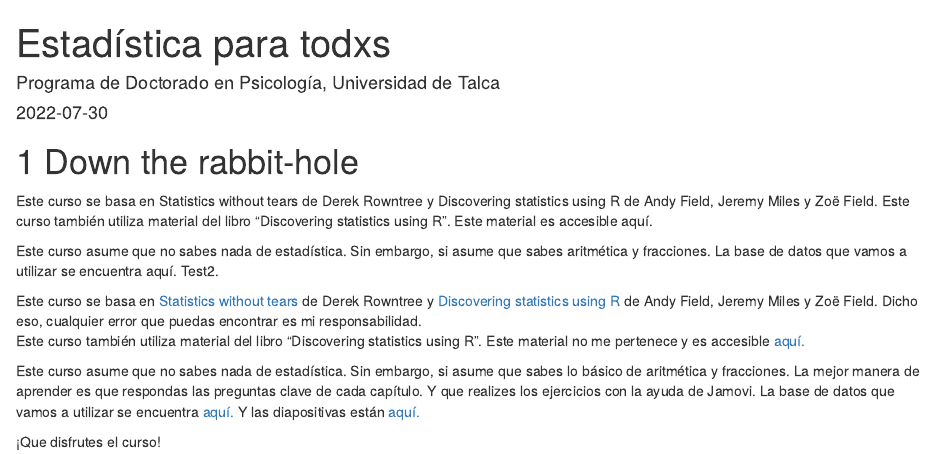
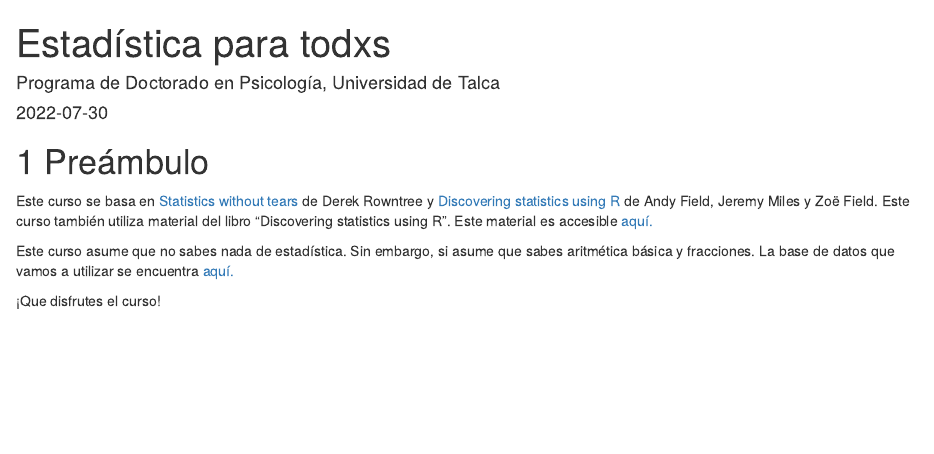
Before and after one commit to doctoradoenpsicologiautal/estadistica, an R Markdown document (index.Rmd): the page in a window 1100 px wide, from its top. Rendered offline with R 4.5, knitr and Pandoc, with nearby package versions; drawn as R Markdown's standard HTML page in place of the format the file asks for.

Commit message:
some changes

```diff
--- a/_bookdown.yml
+++ b/_bookdown.yml
@@ -5,4 +5,4 @@ edit: https://github.com/doctoradoenpsicologiautal/estadistica/edit/master/%s
 view: https://github.com/doctoradoenpsicologiautal/estadistica/blob/master/%s
 language:
   ui:
-    chapter_name: "Chapter "
+    chapter_name: "Capítulo "
--- a/index.Rmd
+++ b/index.Rmd
@@ -5,14 +5,10 @@ date: "`r Sys.Date()`"
 site: bookdown::bookdown_site
 ---
 
-# Down the rabbit-hole
-Este curso se basa en Statistics without tears de Derek Rowntree y Discovering statistics using R de Andy Field, Jeremy Miles y Zoë Field. Este curso también utiliza material del libro "Discovering statistics using R". Este material es accesible aquí.
+# Preámbulo
 
-Este curso asume que no sabes nada de estadística. Sin embargo, si asume que sabes aritmética y fracciones. La base de datos que vamos a utilizar se encuentra aquí. Test2.
+Este curso se basa en <a href="https://www.goodreads.com/book/show/578667.Statistics_Without_Tears" target="_blank">Statistics without tears</a> de Derek Rowntree y <a href="https://www.discoveringstatistics.com/books/discovering-statistics-using-r/" target="_blank">Discovering statistics using R</a>  de Andy Field, Jeremy Miles y Zoë Field. Este curso también utiliza material del libro "Discovering statistics using R". Este material es accesible <a href="https://studysites.uk.sagepub.com/dsur/study/articles.htm" target="_blank">aquí.</a>
 
-Este curso se basa en <a href="https://www.goodreads.com/book/show/578667.Statistics_Without_Tears" target="_blank">Statistics without tears</a> de Derek Rowntree y <a href="https://www.discoveringstatistics.com/books/discovering-statistics-using-r/" target="_blank">Discovering statistics using R</a>  de Andy Field, Jeremy Miles y Zoë Field. Dicho eso, cualquier error que puedas encontrar es mi responsabilidad.<br/>
-Este curso también utiliza material del libro "Discovering statistics using R". Este material no me pertenece y es accesible <a href="https://studysites.uk.sagepub.com/dsur/study/articles.htm" target="_blank">aquí.</a>
+Este curso asume que no sabes nada de estadística. Sin embargo, si asume que sabes aritmética básica y fracciones. La base de datos que vamos a utilizar se encuentra <a href="https://github.com/joseluisulloafulgeri/estadistica101_database" target="_blank">aquí.</a>
 
-Este curso asume que no sabes nada de estadística. Sin embargo, si asume que sabes lo básico de aritmética y fracciones. La mejor manera de aprender es que respondas las preguntas clave de cada capítulo. Y que realizes los ejercicios con la ayuda de Jamovi. La base de datos que vamos a utilizar se encuentra <a href="https://github.com/joseluisulloafulgeri/estadistica101_database" target="_blank">aquí.</a> Y las diapositivas están <a href="https://osf.io/6hv75/" target="_blank">aquí.</a>
-
-¡Que disfrutes el curso!
+¡Que disfrutes el curso! </a>
```
Also changed, not shown: docs/reference-keys.txt, docs/search_index.json, 4 other files.
